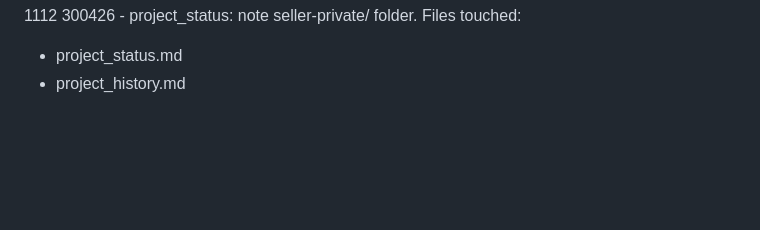
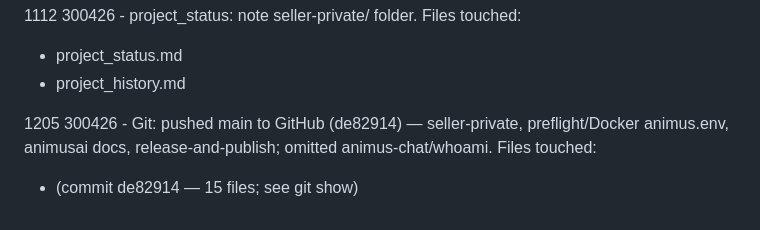
Before and after one commit to SketchOTP/animus, a Markdown page: project_history.md, the part around the change. Drawn GitHub-style; blank space fills up the shorter version.

Commit message:
project_history: log GitHub push de82914
Made-with: Cursor

```diff
--- a/project_history.md
+++ b/project_history.md
@@ -804,3 +804,8 @@ Files touched:
 Files touched:
 - project_status.md
 - project_history.md
+
+1205 300426 - Git: pushed main to GitHub (de82914) — seller-private, preflight/Docker animus.env, animusai docs, release-and-publish; omitted animus-chat/whoami.
+Files touched:
+
+- (commit de82914 — 15 files; see git show)
```
